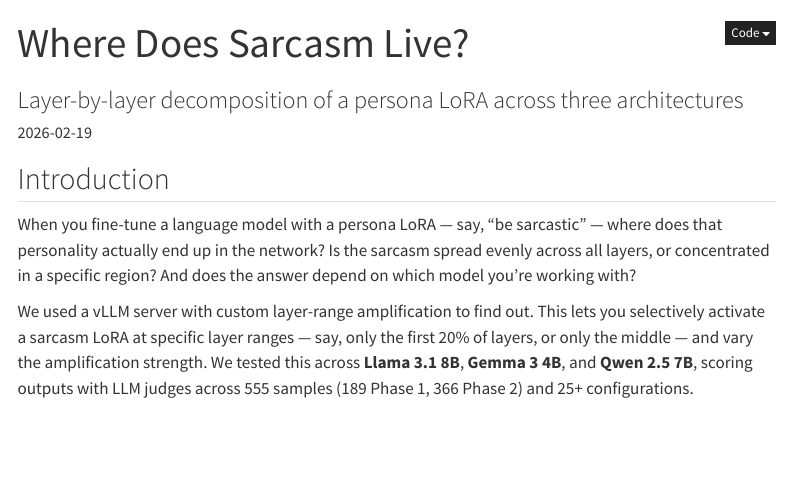
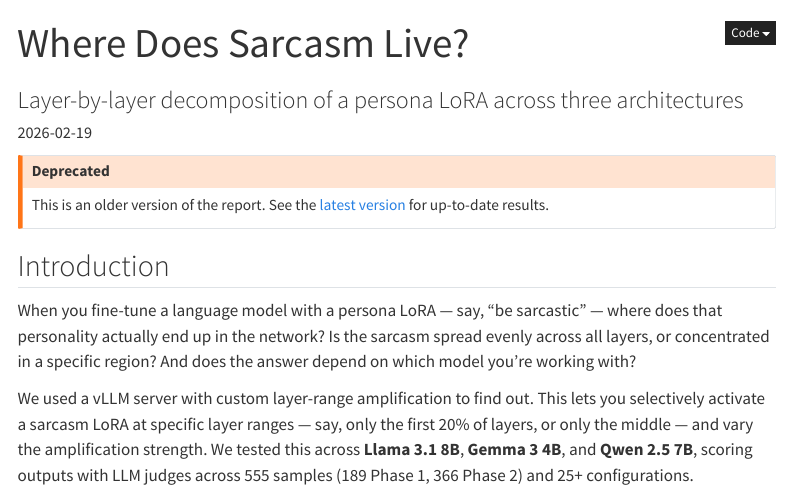
Before and after one commit to Butanium/sarcasm-persona-exploration, a Quarto document (article/v1_report.qmd): the page in a window 1100 px wide, from its top. Rendered offline with R 4.5, knitr and Pandoc in place of Quarto, with nearby package versions; menus at the side of the page are left out.

Commit message:
Add deprecated disclaimer to v1 and v2 reports
Co-Authored-By: Claude Opus 4.6 (1M context) <noreply@anthropic.com>

````diff
--- a/article/v1_report.qmd
+++ b/article/v1_report.qmd
@@ -9,6 +9,11 @@ format:
     code-fold: true
     css: custom.css
 ---
+
+::: {.callout-warning}
+## Deprecated
+This is an older version of the report. See the [latest version](index.qmd) for up-to-date results.
+:::
 
 ```{python}
 #| echo: false
````
Also changed, not shown: article/v2_report.qmd (+5 -0 lines).
